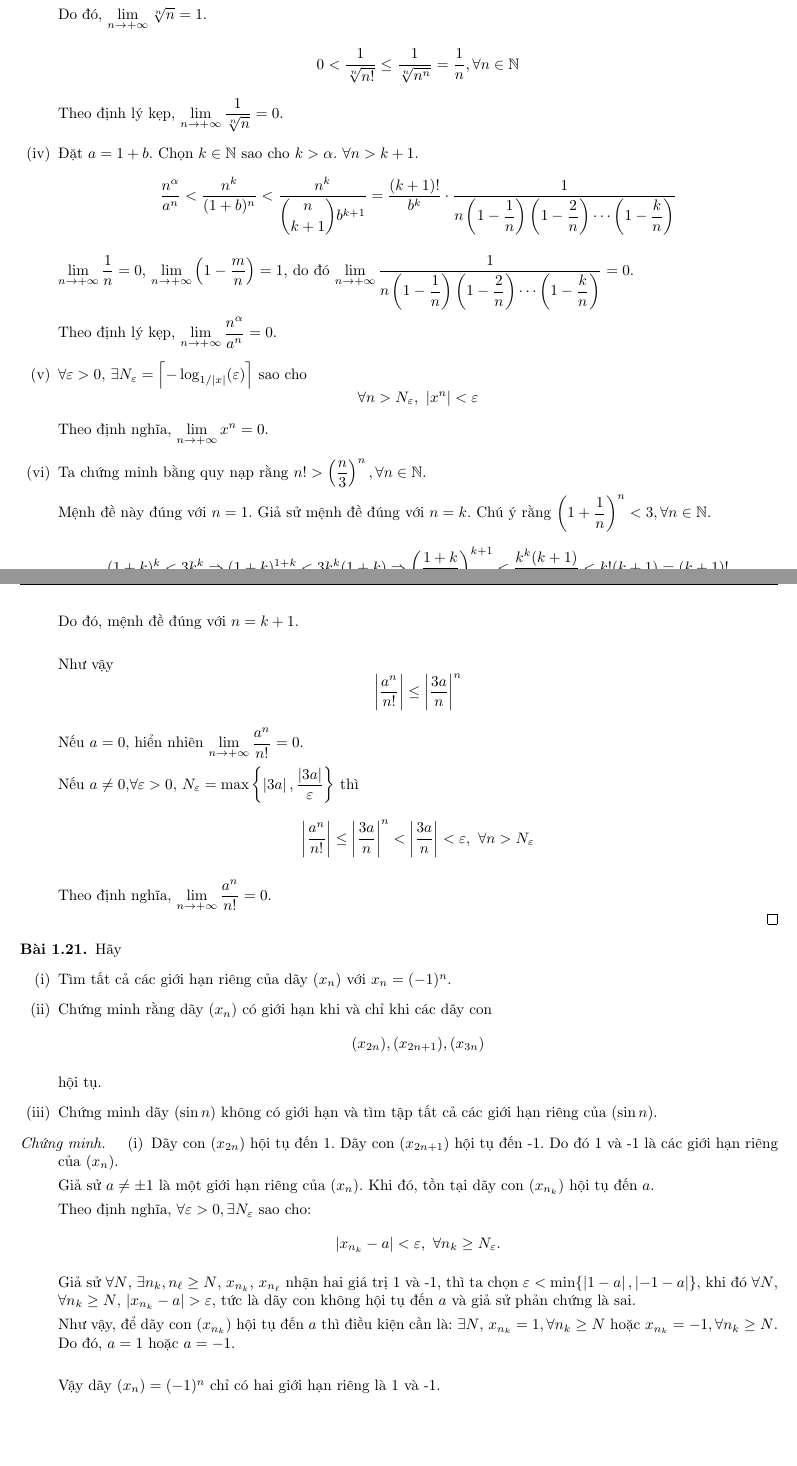
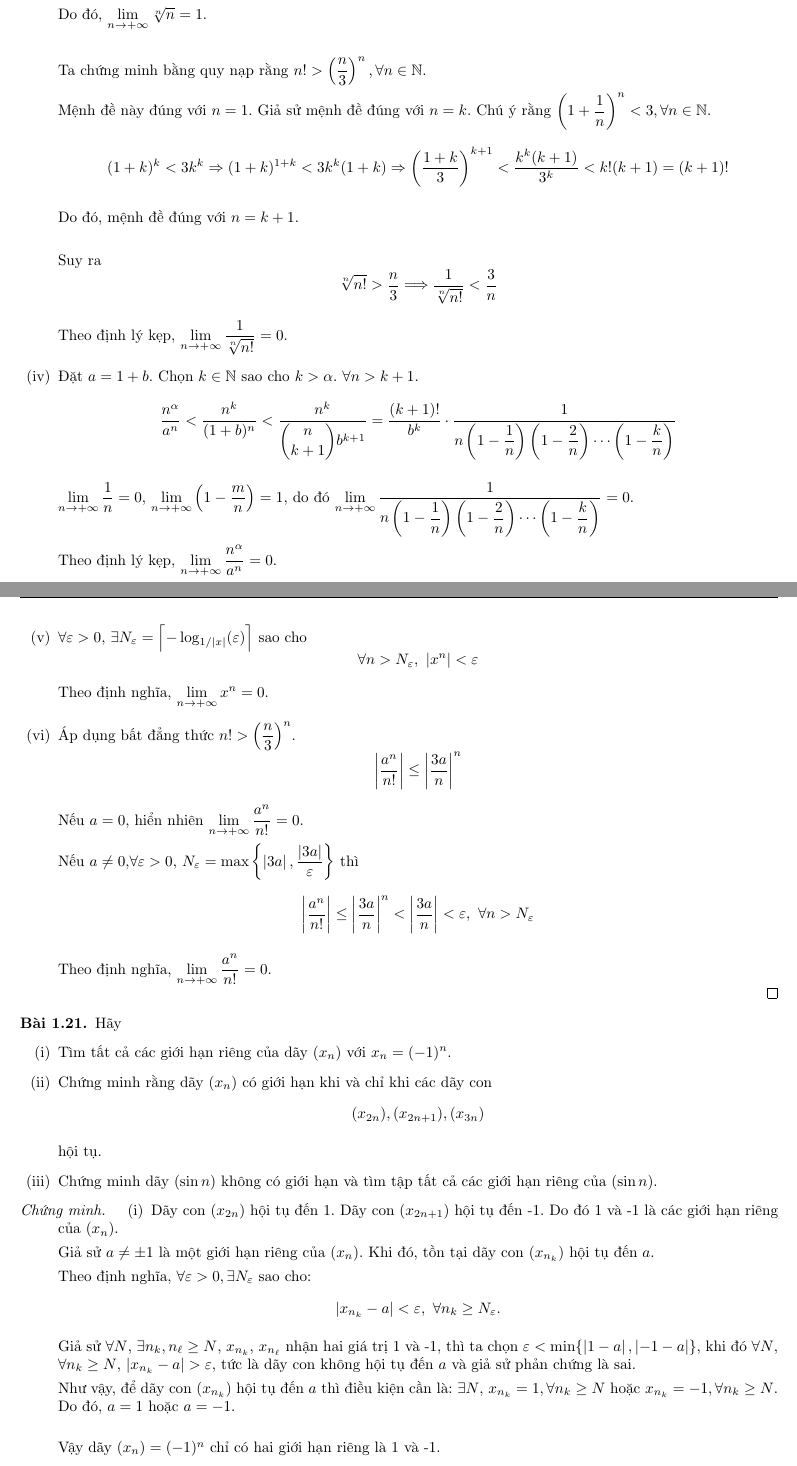
Before and after one commit to duong-ngo/mathematik, a LaTeX document (analysis/main.tex, which reads analysis/chapter1/chapter1.tex): two parts of pages 12 and 13 of 14, joined at a grey line, cut so that both start at the same text, the shorter picture padded with empty space. Compiled offline with pdfLaTeX.

Commit message:
Analysis, chapter 1, edit exercise 20

```diff
--- a/analysis/chapter1/chapter1.tex
+++ b/analysis/chapter1/chapter1.tex
@@ -514,10 +514,18 @@
             \par Suy ra $(\sqrt[n]{n})$ là dãy giảm, bắt đầu từ $n = 3$. Dãy này bị chặn dưới bởi 1.
             \par Do đó, $\lim\limits_{n\to+\infty}\sqrt[n]{n} = 1$.
             \bigskip
+            \par Ta chứng minh bằng quy nạp rằng $n! > \left(\dfrac{n}{3}\right)^{n}, \forall n\in\mathbb{N}$.
+            \par Mệnh đề này đúng với $n = 1$. Giả sử mệnh đề đúng với $n = k$. Chú ý rằng $\left(1 + \dfrac{1}{n}\right)^{n} < 3, \forall n\in\mathbb{N}$.
             \[
-                0 < \frac{1}{\sqrt[n]{n!}} \le \frac{1}{\sqrt[n]{n^{n}}} = \frac{1}{n}, \forall n\in\mathbb{N}
+                (1 + k){}^{k} < 3k^{k}\Rightarrow (1 + k){}^{1 + k} < 3k^{k}(1 + k) \Rightarrow \left(\dfrac{1 + k}{3}\right)^{k+1} < \dfrac{k^{k}(k+1)}{3^{k}} < k!(k+1) = (k+1)!
             \]
-            \par Theo định lý kẹp, $\lim\limits_{n\to+\infty}\dfrac{1}{\sqrt[n]{n}} = 0$.
+            \par Do đó, mệnh đề đúng với $n = k + 1$.
+            \bigskip
+            \par Suy ra
+            \[
+                \sqrt[n]{n!} > \dfrac{n}{3} \Longrightarrow \dfrac{1}{\sqrt[n]{n!}} < \dfrac{3}{n}
+            \]
+            \par Theo định lý kẹp, $\lim\limits_{n\to+\infty}\dfrac{1}{\sqrt[n]{n!}} = 0$.
         \item Đặt $a = 1 + b$. Chọn $k\in\mathbb{N}$ sao cho $k > \alpha$. $\forall n > k + 1$.
             \[
                 \dfrac{n^{\alpha}}{a^{n}} < \dfrac{n^{k}}{(1 + b){}^{n}} < \dfrac{n^{k}}{\dbinom{n}{k+1}b^{k+1}} = \dfrac{(k+1)!}{b^{k}}\cdot\dfrac{1}{n\left(1 - \dfrac{1}{n}\right)\left(1 - \dfrac{2}{n}\right)\cdots\left(1 - \dfrac{k}{n}\right)}
@@ -529,14 +537,7 @@
                 \forall n > N_{\varepsilon},\ \abs{x^{n}} < \varepsilon
             \]
             \par Theo định nghĩa, $\lim\limits_{n\to+\infty}x^{n} = 0$.
-        \item Ta chứng minh bằng quy nạp rằng $n! > \left(\dfrac{n}{3}\right)^{n}, \forall n\in\mathbb{N}$.
-            \par Mệnh đề này đúng với $n = 1$. Giả sử mệnh đề đúng với $n = k$. Chú ý rằng $\left(1 + \dfrac{1}{n}\right)^{n} < 3, \forall n\in\mathbb{N}$.
-            \[
-                (1 + k){}^{k} < 3k^{k}\Rightarrow (1 + k){}^{1 + k} < 3k^{k}(1 + k) \Rightarrow \left(\dfrac{1 + k}{3}\right)^{k+1} < \dfrac{k^{k}(k+1)}{3^{k}} < k!(k+1) = (k+1)!
-            \]
-            \par Do đó, mệnh đề đúng với $n = k + 1$.
-            \bigskip
-            \par Như vậy
+        \item Áp dụng bất đẳng thức $n! > \left(\dfrac{n}{3}\right)^{n}$.
             \[
                 \abs{\dfrac{a^{n}}{n!}} \le \abs{\dfrac{3a}{n}}^{n}
             \]
@@ -552,7 +553,7 @@
 \begin{exercise}
     \par Hãy
     \begin{enumerate}[label = (\roman*)]
-        \item Tìm tất cả các giới hạn riêng của dãy $(x_{n})$ với $x_{n} = (-1)^{n}$.
+        \item Tìm tất cả các giới hạn riêng của dãy $(x_{n})$ với $x_{n} = (-1){}^{n}$.
         \item Chứng minh rằng dãy $(x_{n})$ có giới hạn khi và chỉ khi các dãy con
             \[ (x_{2n}), (x_{2n+1}), (x_{3n}) \]
             \par hội tụ.
```
